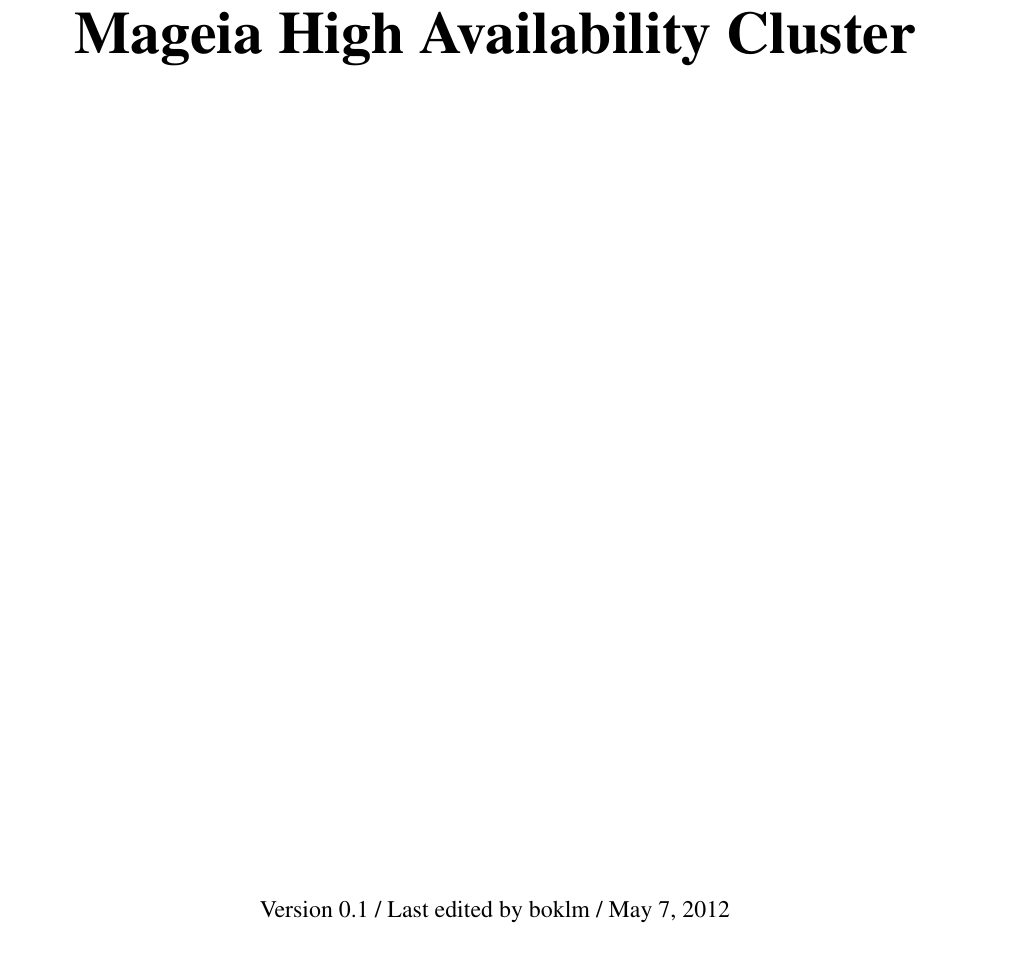
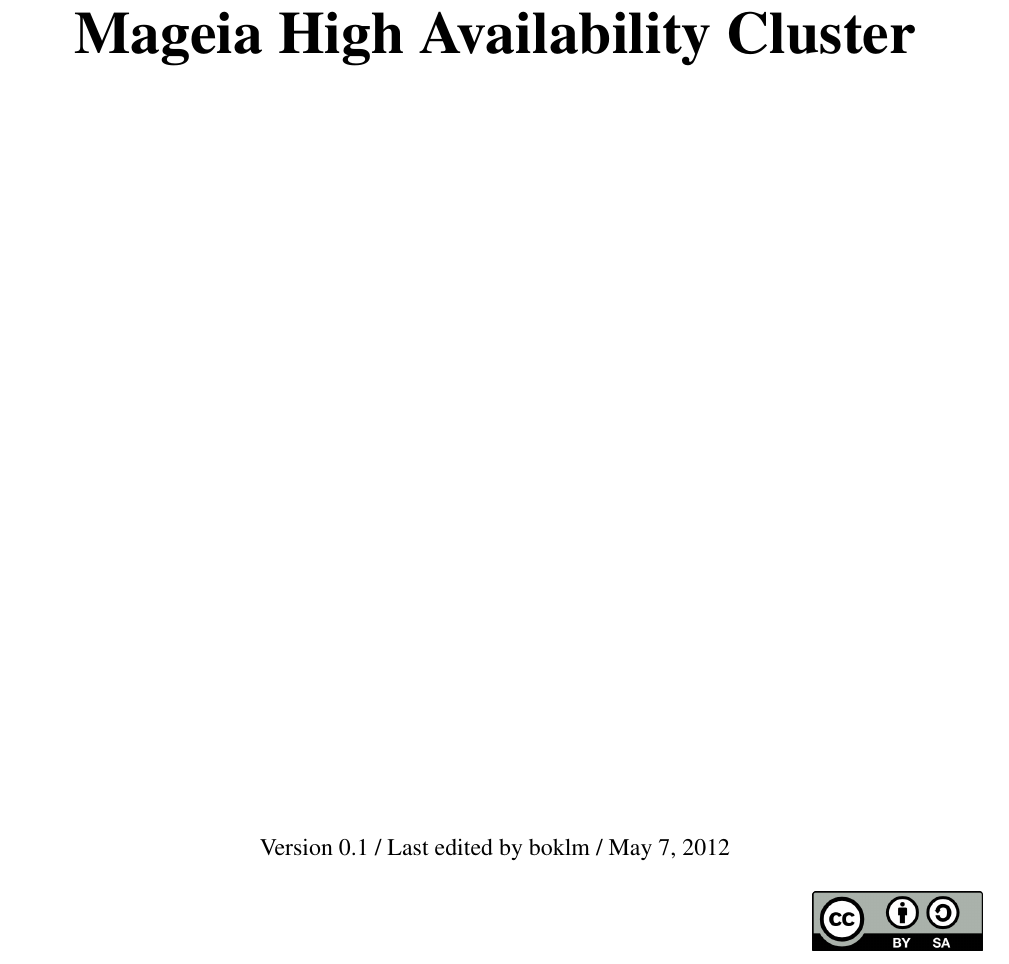
Before and after one commit to boklm/doc-mageia-ha, a LaTeX document (mageia-ha.tex, which reads hupstream_cover.sty): part of page 1 of 8, cut so that both start at the same text. Compiled offline with pdfLaTeX.

Commit message:
add CC BY-SA logo on front page

```diff
--- a/hupstream_cover.sty
+++ b/hupstream_cover.sty
@@ -1,5 +1,6 @@
 
 \newif\if@techreport
+\newif\ifCCBYSA
 
 \DeclareOption{techreport}
 {\@techreporttrue}
@@ -10,6 +11,7 @@
 \def\HUPVersion#1{\def\@HUPVersion{#1}}
 \def\HUPLastEditor#1{\def\@HUPLastEditor{#1}}
 \def\HUPLastDate#1{\def\@HUPLastDate{#1}}
+\def\HUPCCBYSA{\CCBYSAtrue}
 \newcommand{\HUPRevision}[4]{\@writefile{rev}{\hline \hfil #1\hfil&#2&#3&#4\\}}
 
 \def\@HUPVersion{XXXX}
@@ -61,6 +63,11 @@
  \vspace{5mm}
  {Version \@HUPVersion\ / Last edited by \@HUPLastEditor\ / \@HUPLastDate}\par
  \vspace{5mm}}
+ \ifCCBYSA
+    \hfill \parbox{\linewidth}{
+       \hfill \includegraphics[width=3cm]{by-sa.png}
+    }
+ \fi
 }
 
 \newcommand{\HUP@PrintCoverPage}{\bgroup\global\setbox255\vbox{%
--- a/mageia-ha.tex
+++ b/mageia-ha.tex
@@ -18,6 +18,7 @@
 \HUPVersion{0.1}
 \HUPLastEditor{boklm}
 \HUPLastDate{\today}
+\HUPCCBYSA
 
 \HUPRevision{0.1}{2012/05/07}{boklm}{Start document}
 
```
Also changed, not shown: by-sa.png (added).
